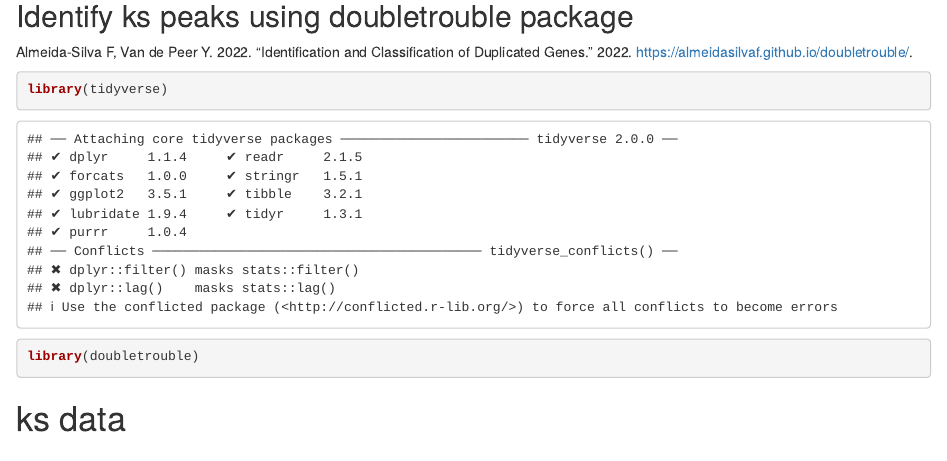
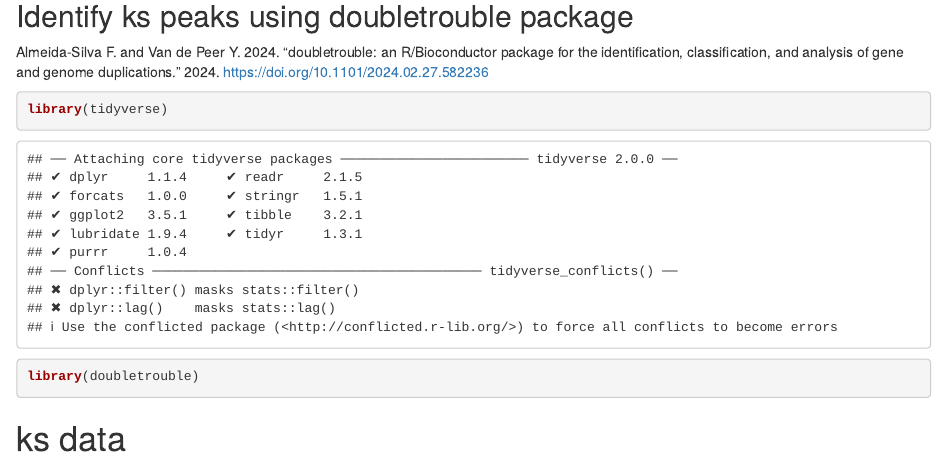
Before and after one commit to Dayana-Turquetti/Genes_related_to_oil_traits, an R Markdown document (Duplicated_modes/Analyses_dup_modes_kaks.Rmd): the page in a window 1100 px wide, from 1180 px down. Rendered offline with R 4.5, knitr and Pandoc, with nearby package versions; some code elsewhere in the file could not run offline.

Commit message:
Update Analyses_dup_modes_kaks.Rmd

````diff
--- a/Duplicated_modes/Analyses_dup_modes_kaks.Rmd
+++ b/Duplicated_modes/Analyses_dup_modes_kaks.Rmd
@@ -64,7 +64,7 @@ perl calculate_Ka_Ks_pipe.pl -d data/gma.cds -g data/gma.*.pairs -o result/gma.*
 
 ## Identify ks peaks using doubletrouble package
 
-Almeida-Silva F, Van de Peer Y. 2022. “Identification and Classification of Duplicated Genes.” 2022. https://almeidasilvaf.github.io/doubletrouble/.
+Almeida-Silva F. and Van de Peer Y. 2024. “doubletrouble: an R/Bioconductor package for the identification, classification, and analysis of gene and genome duplications.” 2024. https://doi.org/10.1101/2024.02.27.582236
 
 ```{r}
 library(tidyverse)
````
